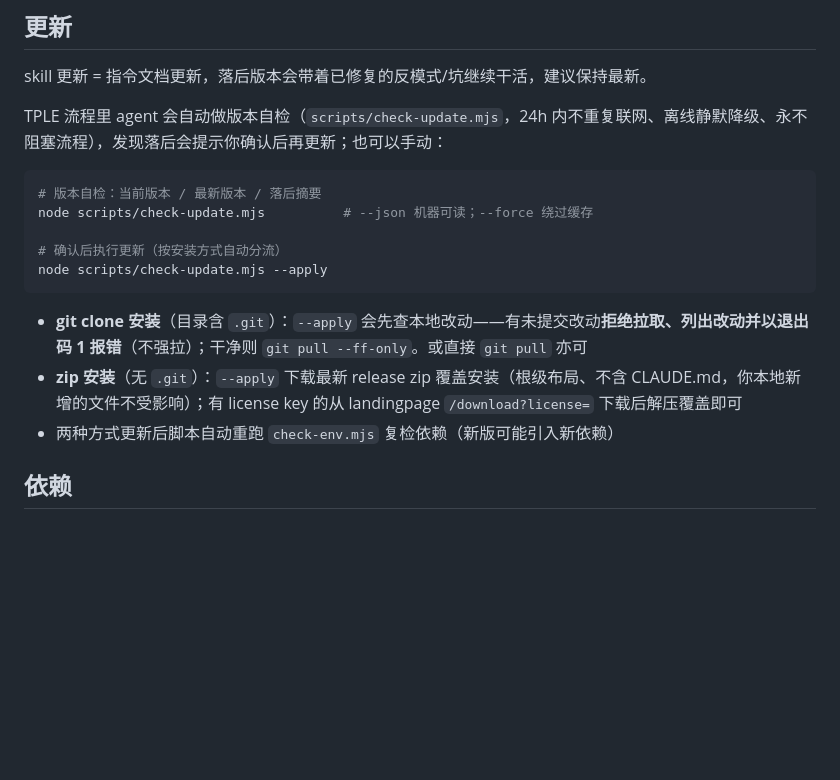
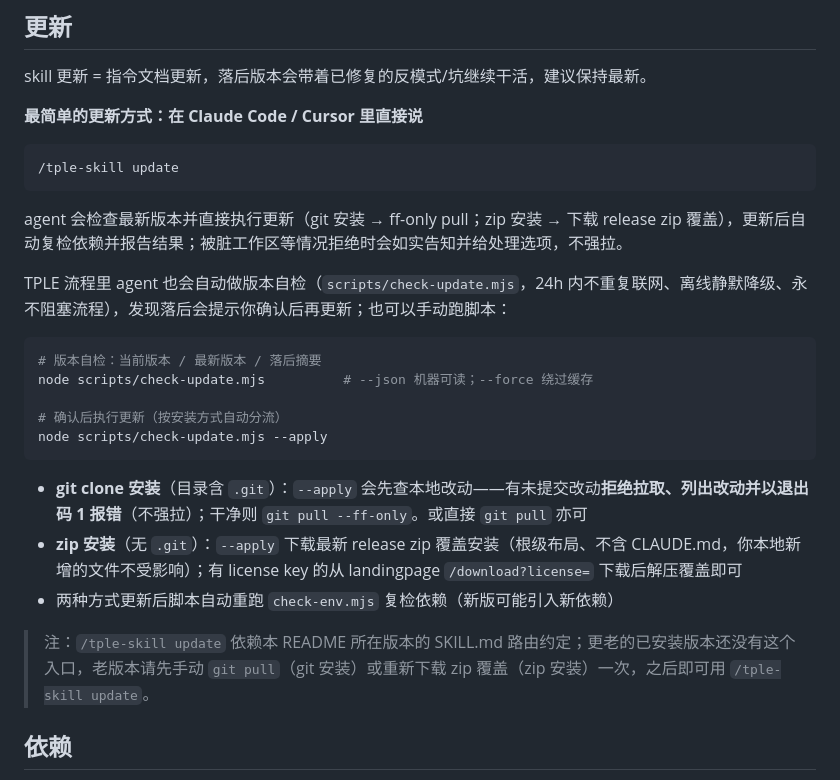
Before and after one commit to wuzeru/tple-skill, a Markdown page: README.md, the part around the change. Rendered like a GitHub page; blank space fills up the shorter version.

````diff
--- a/README.md
+++ b/README.md
@@ -30,7 +30,15 @@ ln -s ~/Documents/skill/tple-skill ~/.cursor/skills/tple-skill
 
 skill 更新 = 指令文档更新，落后版本会带着已修复的反模式/坑继续干活，建议保持最新。
 
-TPLE 流程里 agent 会自动做版本自检（`scripts/check-update.mjs`，24h 内不重复联网、离线静默降级、永不阻塞流程），发现落后会提示你确认后再更新；也可以手动：
+**最简单的更新方式：在 Claude Code / Cursor 里直接说**
+
+```
+/tple-skill update
+```
+
+agent 会检查最新版本并直接执行更新（git 安装 → ff-only pull；zip 安装 → 下载 release zip 覆盖），更新后自动复检依赖并报告结果；被脏工作区等情况拒绝时会如实告知并给处理选项，不强拉。
+
+TPLE 流程里 agent 也会自动做版本自检（`scripts/check-update.mjs`，24h 内不重复联网、离线静默降级、永不阻塞流程），发现落后会提示你确认后再更新；也可以手动跑脚本：
 
 ```bash
 # 版本自检：当前版本 / 最新版本 / 落后摘要
@@ -43,6 +51,8 @@ node scripts/check-update.mjs --apply
 - **git clone 安装**（目录含 `.git`）：`--apply` 会先查本地改动——有未提交改动**拒绝拉取、列出改动并以退出码 1 报错**（不强拉）；干净则 `git pull --ff-only`。或直接 `git pull` 亦可
 - **zip 安装**（无 `.git`）：`--apply` 下载最新 release zip 覆盖安装（根级布局、不含 CLAUDE.md，你本地新增的文件不受影响）；有 license key 的从 landingpage `/download?license=` 下载后解压覆盖即可
 - 两种方式更新后脚本自动重跑 `check-env.mjs` 复检依赖（新版可能引入新依赖）
+
+> 注：`/tple-skill update` 依赖本 README 所在版本的 SKILL.md 路由约定；更老的已安装版本还没有这个入口，老版本请先手动 `git pull`（git 安装）或重新下载 zip 覆盖（zip 安装）一次，之后即可用 `/tple-skill update`。
 
 ## 依赖
 
````
Also changed, not shown: CLAUDE.md (+1 -0 lines), SKILL.md (+17 -0 lines).
